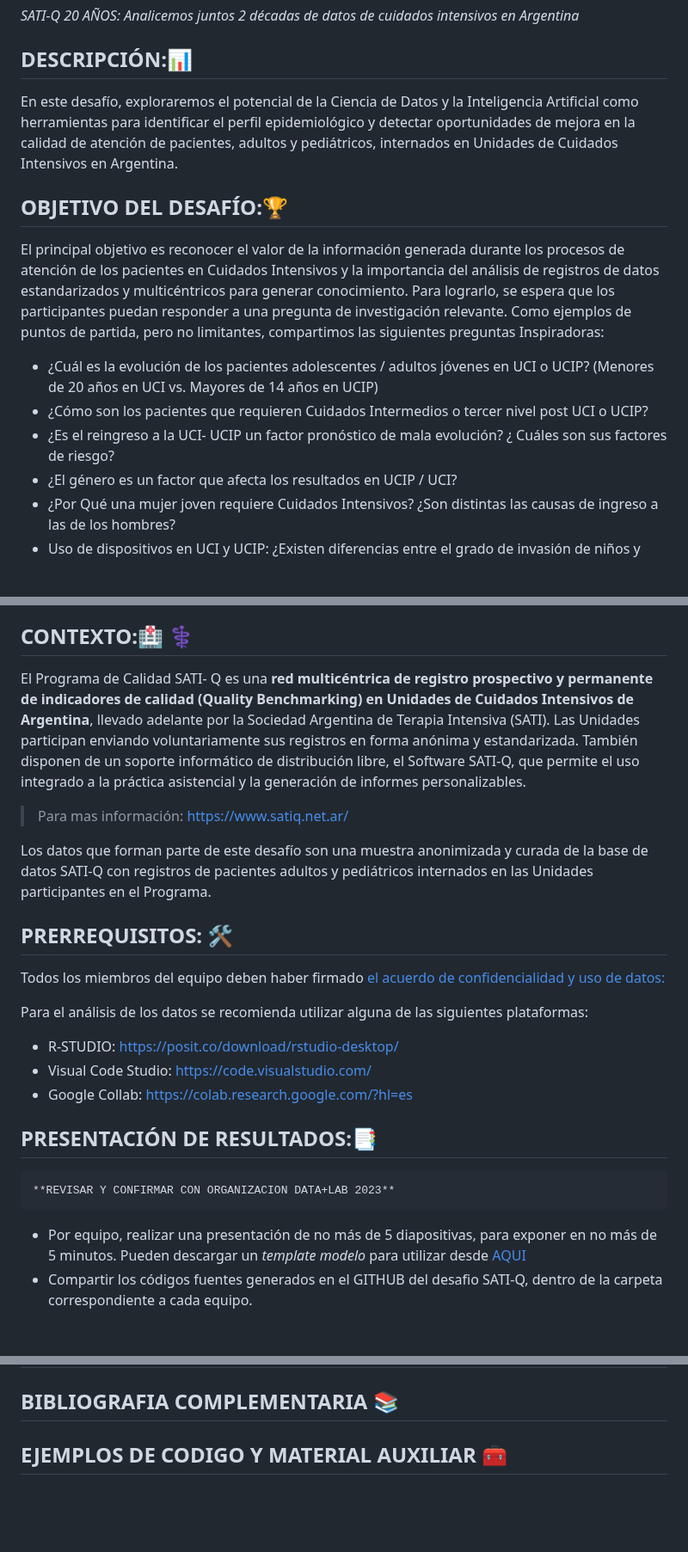
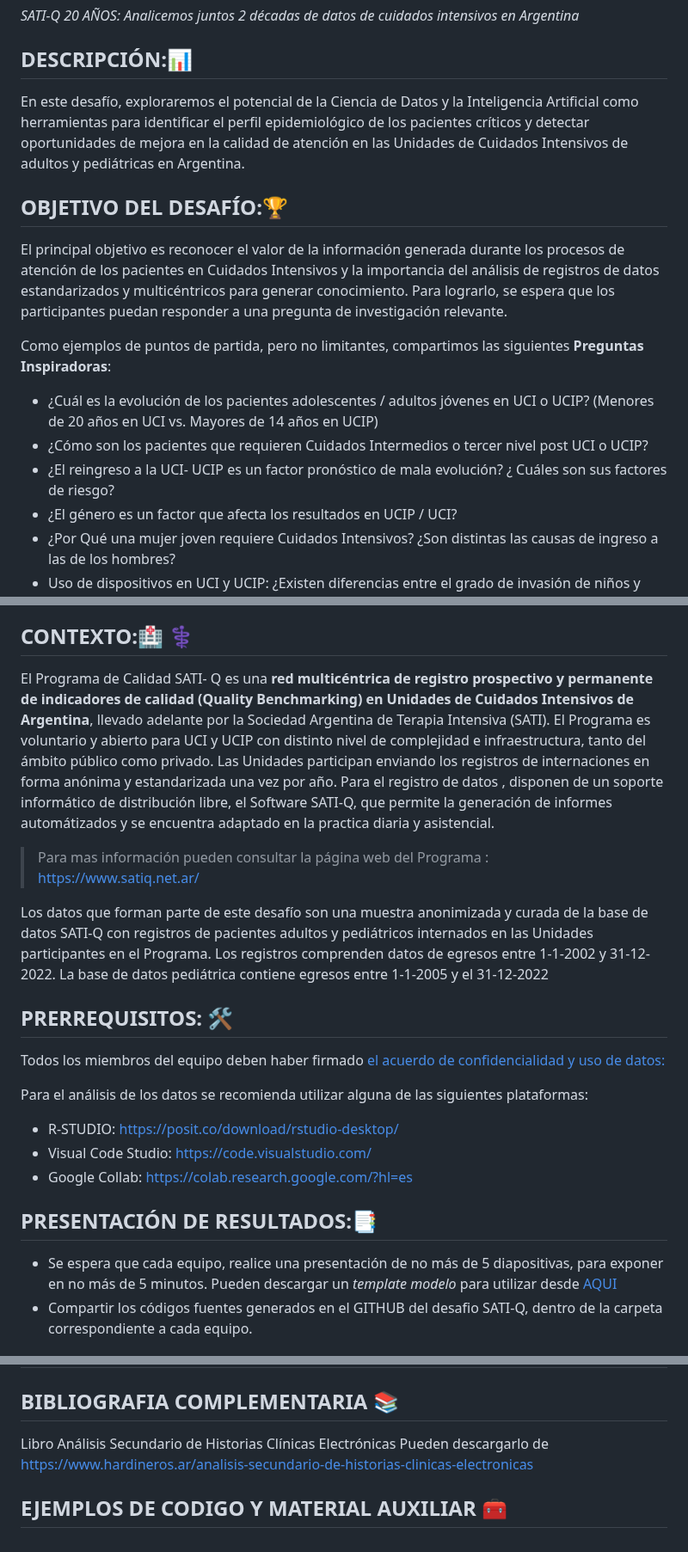
Before and after one commit to DATALAB2023/SATI-Q, a Markdown page: README.md, 3 parts joined by grey strips. Shown at 86% size. Drawn GitHub-style; blank space fills up the shorter version.

```diff
--- a/README.md
+++ b/README.md
@@ -4,14 +4,16 @@
 *SATI-Q 20 AÑOS: Analicemos juntos 2 décadas de datos de cuidados intensivos en Argentina*
 
 ## DESCRIPCIÓN:📊
-En este desafío, exploraremos el potencial de la Ciencia de Datos y la Inteligencia Artificial como herramientas para identificar el perfil epidemiológico y detectar oportunidades de mejora en la calidad de atención de pacientes, adultos y pediátricos, internados en Unidades de Cuidados Intensivos en Argentina.
+En este desafío, exploraremos el potencial de la Ciencia de Datos y la Inteligencia Artificial como herramientas para identificar el perfil epidemiológico de los pacientes críticos y detectar oportunidades de mejora en la calidad de atención en las Unidades de Cuidados Intensivos de adultos y pediátricas en Argentina.
 
 ## OBJETIVO DEL DESAFÍO:🏆
-El principal objetivo es reconocer el valor de la información generada durante los procesos de atención de los pacientes en Cuidados Intensivos y la importancia del análisis de registros de datos estandarizados y multicéntricos para generar conocimiento. Para lograrlo, se espera que los participantes puedan responder a una pregunta de investigación relevante. Como ejemplos de puntos de partida, pero no limitantes, compartimos las siguientes preguntas Inspiradoras:
+El principal objetivo es reconocer el valor de la información generada durante los procesos de atención de los pacientes en Cuidados Intensivos y la importancia del análisis de registros de datos estandarizados y multicéntricos para generar conocimiento. Para lograrlo, se espera que los participantes puedan responder a una pregunta de investigación relevante.
+
+Como ejemplos de puntos de partida, pero no limitantes, compartimos las siguientes **Preguntas Inspiradoras**:
 
 + ¿Cuál es la evolución de los pacientes  adolescentes / adultos jóvenes en UCI o UCIP? (Menores de 20 años en UCI vs. Mayores de 14 años en UCIP)
 + ¿Cómo son los pacientes que requieren Cuidados Intermedios o tercer nivel post UCI o UCIP?
-+ ¿Es el reingreso a la UCI- UCIP un factor pronóstico de mala evolución? ¿ Cuáles son sus factores de riesgo?
++ ¿El reingreso a la UCI- UCIP es un factor pronóstico de mala evolución? ¿ Cuáles son sus factores de riesgo?
 + ¿El género es un factor que afecta los resultados en UCIP / UCI?
 + ¿Por Qué una mujer joven requiere Cuidados Intensivos? ¿Son distintas las causas de ingreso a las de los hombres?
 + Uso de dispositivos en UCI y UCIP: ¿Existen diferencias entre  el grado de invasión de niños y adultos críticamente enfermos?
@@ -21,10 +23,12 @@ El principal objetivo es reconocer el valor de la información generada durante
 + ¿Podemos predecir la infección asociada a dispositivos en el paciente crítico?
 
 ## CONTEXTO:🏥 ⚕️
-El Programa de Calidad SATI- Q es una **red multicéntrica de registro prospectivo y permanente de indicadores de calidad (Quality Benchmarking) en Unidades de Cuidados Intensivos de Argentina**, llevado adelante por la Sociedad Argentina de Terapia Intensiva (SATI). Las Unidades participan enviando voluntariamente sus registros en forma anónima y estandarizada. También disponen de un soporte informático de distribución libre, el Software SATI-Q, que permite el uso integrado a la práctica asistencial y la generación de informes personalizables.
-> Para mas información: https://www.satiq.net.ar/
+El Programa de Calidad SATI- Q es una **red multicéntrica de registro prospectivo y permanente de indicadores de calidad (Quality Benchmarking) en Unidades de Cuidados Intensivos de Argentina**, llevado adelante por la Sociedad Argentina de Terapia Intensiva (SATI).
+El Programa es voluntario y abierto para UCI y UCIP con distinto nivel de complejidad e infraestructura,  tanto del ámbito público como privado. Las Unidades participan enviando los registros de internaciones en forma anónima y estandarizada una vez por año. Para el registro de datos , disponen de un soporte informático de distribución libre, el Software SATI-Q, que permite la generación de informes automátizados y se encuentra adaptado en la practica diaria y asistencial.
+> Para mas información pueden consultar la página web del Programa : https://www.satiq.net.ar/
 
 Los datos que forman parte de este desafío son una muestra anonimizada y curada de la base de datos SATI-Q con registros de pacientes adultos y pediátricos internados en las Unidades participantes en el Programa.
+Los registros comprenden datos de egresos entre 1-1-2002 y 31-12-2022. La base de datos pediátrica contiene egresos entre 1-1-2005 y el 31-12-2022
 
 ## PRERREQUISITOS: :hammer_and_wrench:
 Todos los miembros del equipo deben haber firmado [el acuerdo de confidencialidad y uso de datos:](https://forms.gle/GqhdWrTAu9a9hVhi7)
@@ -35,8 +39,7 @@ Para el análisis de los datos se recomienda utilizar alguna de las siguientes p
 + Google Collab: https://colab.research.google.com/?hl=es
 
 ## PRESENTACIÓN DE RESULTADOS:📑
-	**REVISAR Y CONFIRMAR CON ORGANIZACION DATA+LAB 2023**
-+ Por equipo, realizar una presentación de no más de 5 diapositivas, para exponer en no más de 5 minutos. Pueden descargar un *template modelo* para utilizar desde [AQUI](https://docs.google.com/presentation/d/1ifhpMzLD_AxdloG18gg8UqpvwOgekhl-/)
++ Se espera que cada equipo, realice una presentación de no más de 5 diapositivas, para exponer en no más de 5 minutos. Pueden descargar un *template modelo* para utilizar desde [AQUI](https://docs.google.com/presentation/d/1ifhpMzLD_AxdloG18gg8UqpvwOgekhl-/)
 + Compartir los códigos fuentes generados en el GITHUB del desafio SATI-Q, dentro de la carpeta correspondiente a cada equipo.
 
 ## ESTRUCTURA DE DATOS: :card_index:
@@ -78,4 +81,8 @@ A continuación presentamos la descripción de cada tabla / archivo CSV del *DES
 
 ## BIBLIOGRAFIA COMPLEMENTARIA 📚
 
+Libro Análisis Secundario de Historias Clínicas Electrónicas
+Pueden descargarlo de https://www.hardineros.ar/analisis-secundario-de-historias-clinicas-electronicas
+
+
 ## EJEMPLOS DE CODIGO Y MATERIAL AUXILIAR 🧰
```
